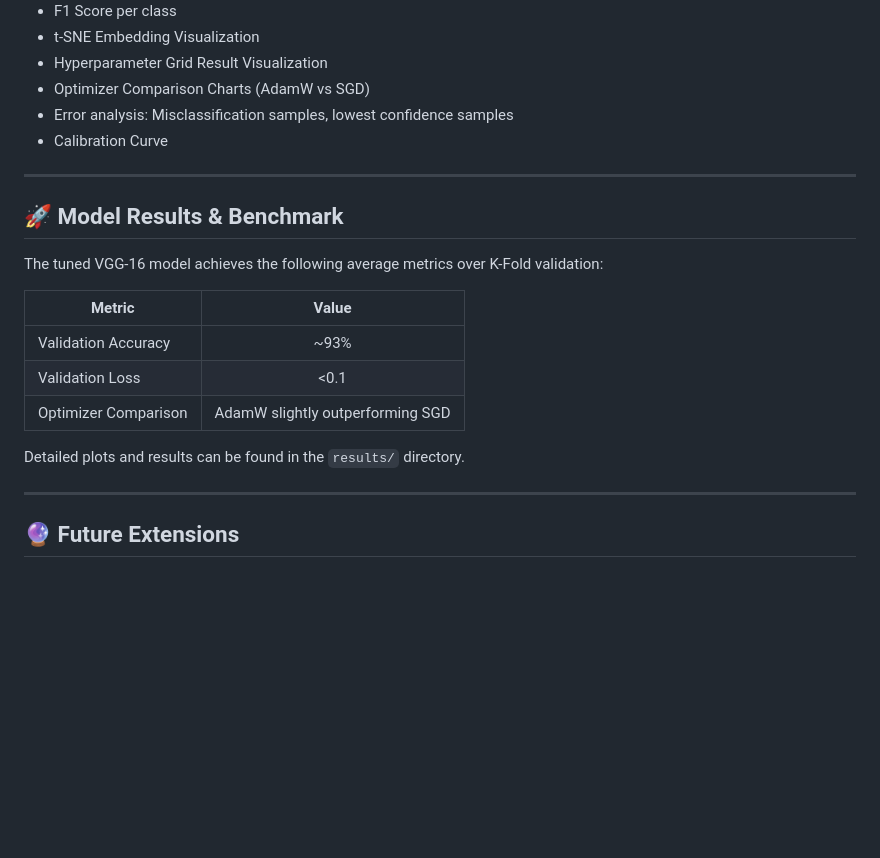
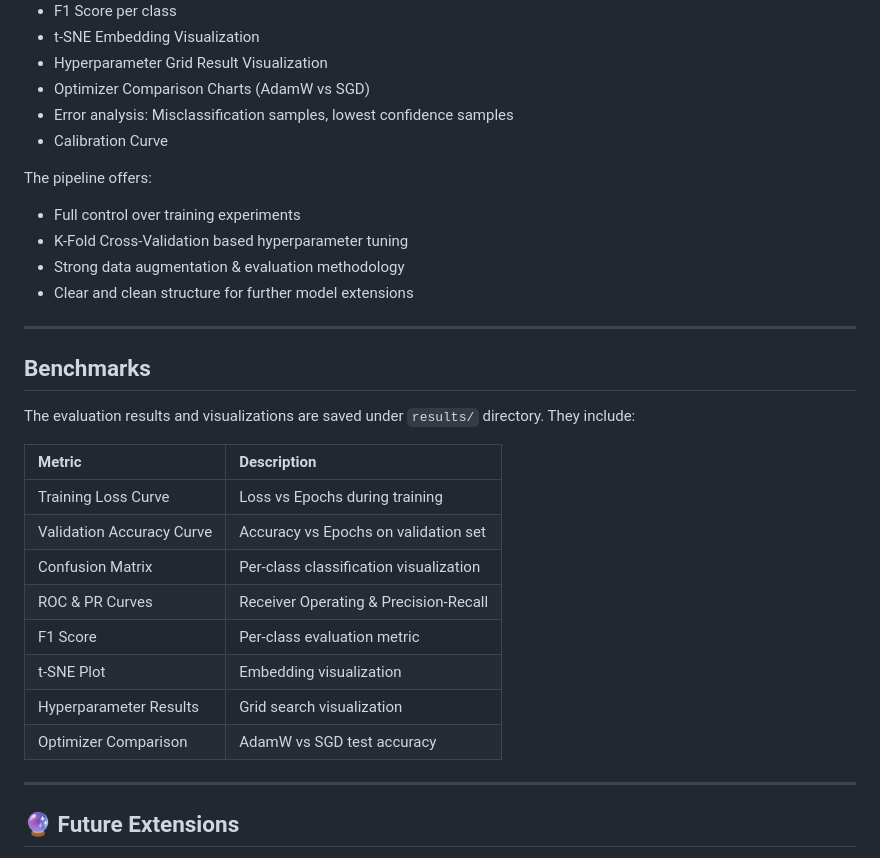
Before and after one commit to parsabe/SCP, a Markdown page: VGG-16/README.md, the part around one of its changes. GitHub-like rendering; blank space fills up the shorter version.

```diff
--- a/VGG-16/README.md
+++ b/VGG-16/README.md
@@ -85,20 +112,30 @@ The following evaluation outputs are generated and saved:
 - Error analysis: Misclassification samples, lowest confidence samples
 - Calibration Curve
 
+The pipeline offers:
+
+- Full control over training experiments
+- K-Fold Cross-Validation based hyperparameter tuning
+- Strong data augmentation & evaluation methodology
+- Clear and clean structure for further model extensions
+
 ---
 
-## 🚀 Model Results & Benchmark
+Benchmarks
+----------
 
-The tuned VGG-16 model achieves the following average metrics over K-Fold validation:
+The evaluation results and visualizations are saved under `results/` directory. They include:
 
-| Metric            | Value  |
-|-------------------|:-----:|
-| Validation Accuracy | ~93%  |
-| Validation Loss     | <0.1  |
-| Optimizer Comparison | AdamW slightly outperforming SGD |
-
-Detailed plots and results can be found in the `results/` directory.
-
+| Metric                      | Description                           |
+|:----------------------------|:--------------------------------------|
+| Training Loss Curve        | Loss vs Epochs during training        |
+| Validation Accuracy Curve  | Accuracy vs Epochs on validation set  |
+| Confusion Matrix           | Per-class classification visualization|
+| ROC & PR Curves            | Receiver Operating & Precision-Recall |
+| F1 Score                   | Per-class evaluation metric           |
+| t-SNE Plot                 | Embedding visualization               |
+| Hyperparameter Results     | Grid search visualization             |
+| Optimizer Comparison       | AdamW vs SGD test accuracy            |
 ---
 
 ## 🔮 Future Extensions
```
Also changed, not shown: other parts of VGG-16/README.md (+27 -0 lines).
